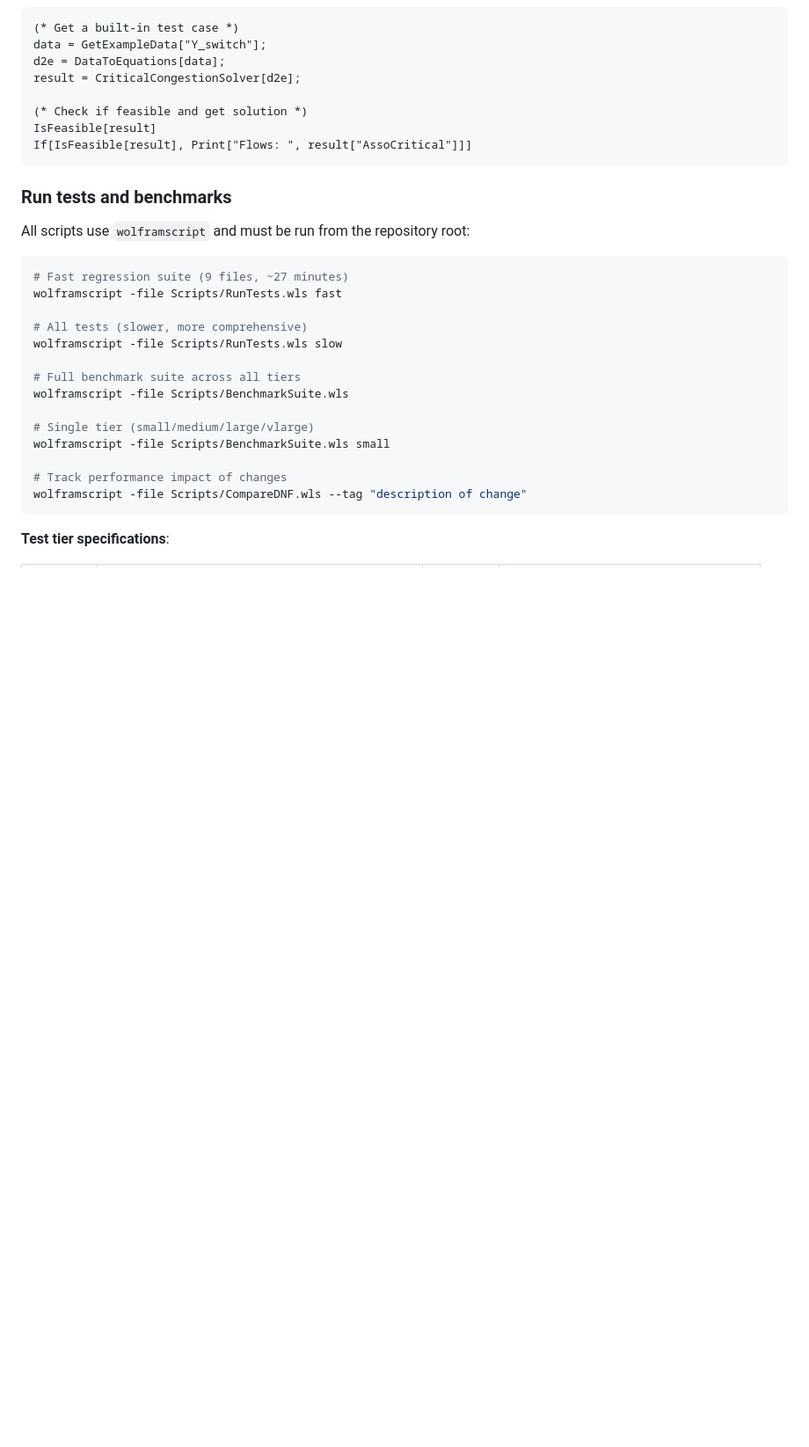
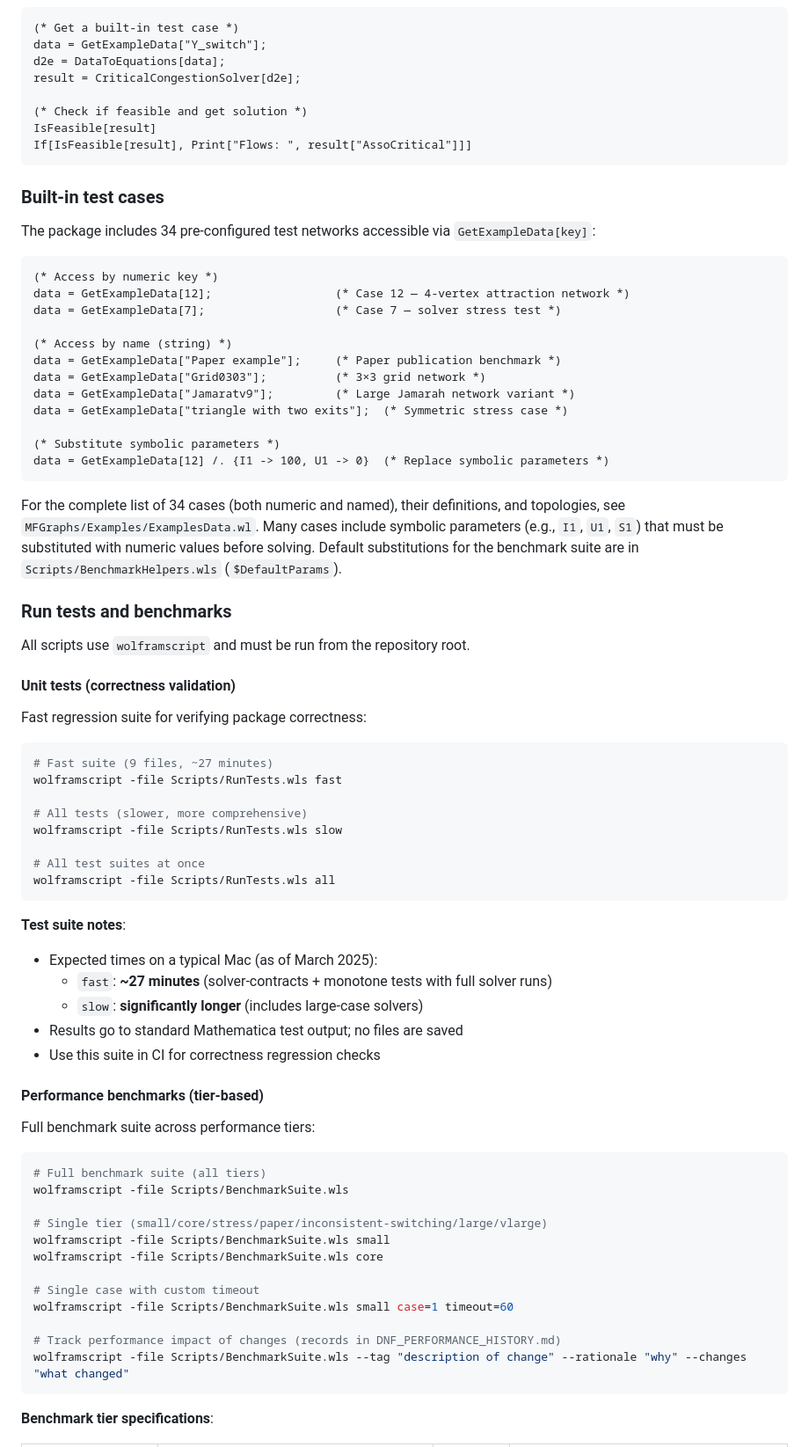
Before and after one commit to ricardodelimaribeiro/MFGraphs, a Markdown page: CLAUDE.md, the part around one of its changes. Shown at 88% size. GitHub-like rendering; blank space fills up the shorter version.

````diff
--- a/CLAUDE.md
+++ b/CLAUDE.md
@@ -37,26 +37,71 @@ IsFeasible[result]
 If[IsFeasible[result], Print["Flows: ", result["AssoCritical"]]]
 ```
 
+### Built-in test cases
+
+The package includes 34 pre-configured test networks accessible via `GetExampleData[key]`:
+
+```mathematica
+(* Access by numeric key *)
+data = GetExampleData[12];                  (* Case 12 — 4-vertex attraction network *)
+data = GetExampleData[7];                   (* Case 7 — solver stress test *)
+
+(* Access by name (string) *)
+data = GetExampleData["Paper example"];     (* Paper publication benchmark *)
+data = GetExampleData["Grid0303"];          (* 3×3 grid network *)
+data = GetExampleData["Jamaratv9"];         (* Large Jamarah network variant *)
+data = GetExampleData["triangle with two exits"];  (* Symmetric stress case *)
+
+(* Substitute symbolic parameters *)
+data = GetExampleData[12] /. {I1 -> 100, U1 -> 0}  (* Replace symbolic parameters *)
+```
+
+For the complete list of 34 cases (both numeric and named), their definitions, and topologies, see `MFGraphs/Examples/ExamplesData.wl`. Many cases include symbolic parameters (e.g., `I1`, `U1`, `S1`) that must be substituted with numeric values before solving. Default substitutions for the benchmark suite are in `Scripts/BenchmarkHelpers.wls` (`$DefaultParams`).
+
 ### Run tests and benchmarks
 
-All scripts use `wolframscript` and must be run from the repository root:
+All scripts use `wolframscript` and must be run from the repository root.
+
+#### Unit tests (correctness validation)
+
+Fast regression suite for verifying package correctness:
 
 ```bash
-# Fast regression suite (9 files, ~27 minutes)
+# Fast suite (9 files, ~27 minutes)
 wolframscript -file Scripts/RunTests.wls fast
 
 # All tests (slower, more comprehensive)
 wolframscript -file Scripts/RunTests.wls slow
 
-# Full benchmark suite across all tiers
+# All test suites at once
+wolframscript -file Scripts/RunTests.wls all
+```
+
+**Test suite notes**:
+- Expected times on a typical Mac (as of March 2025):
+  - `fast`: **~27 minutes** (solver-contracts + monotone tests with full solver runs)
+  - `slow`: **significantly longer** (includes large-case solvers)
+- Results go to standard Mathematica test output; no files are saved
+- Use this suite in CI for correctness regression checks
+
+#### Performance benchmarks (tier-based)
+
+Full benchmark suite across performance tiers:
+
+```bash
+# Full benchmark suite (all tiers)
 wolframscript -file Scripts/BenchmarkSuite.wls
 
-# Single tier (small/medium/large/vlarge)
+# Single tier (small/core/stress/paper/inconsistent-switching/large/vlarge)
 wolframscript -file Scripts/BenchmarkSuite.wls small
+wolframscript -file Scripts/BenchmarkSuite.wls core
 
-# Track performance impact of changes
-wolframscript -file Scripts/CompareDNF.wls --tag "description of change"
+# Single case with custom timeout
+wolframscript -file Scripts/BenchmarkSuite.wls small case=1 timeout=60
+
+# Track performance impact of changes (records in DNF_PERFORMANCE_HISTORY.md)
+wolframscript -file Scripts/BenchmarkSuite.wls --tag "description of change" --rationale "why" --changes "what changed"
 ```
 
-**Test tier specifications**:
+**Benchmark tier specifications**:
 
````
Also changed, not shown: other parts of CLAUDE.md (+62 -13 lines).
